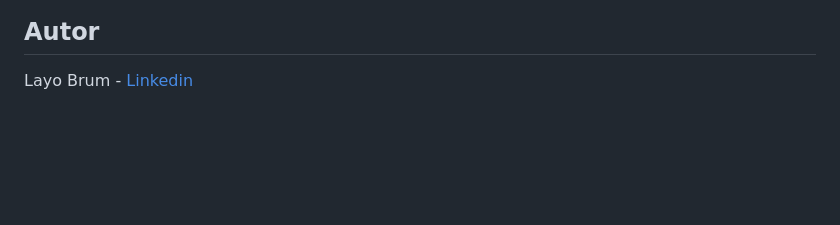
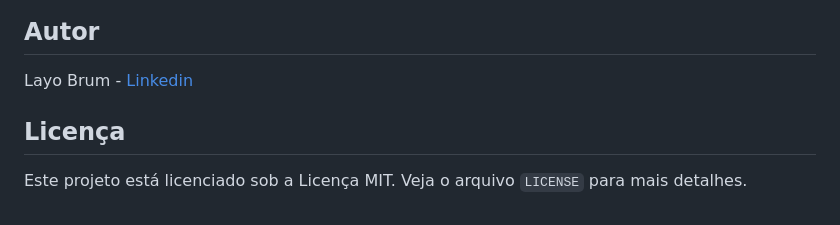
Before and after one commit to Layobrum/Webchat-FURIA-CS, a Markdown page: README.md, the part around one of its changes. Rendered like a GitHub page; blank space fills up the shorter version.

```diff
--- a/README.md
+++ b/README.md
@@ -135,3 +137,7 @@ Contribuições são bem-vindas! Se você tiver alguma sugestão de melhoria ou
 ## Autor
 
 Layo Brum - [Linkedin](https://www.linkedin.com/in/layo-brum/)
+
+## Licença
+
+Este projeto está licenciado sob a Licença MIT. Veja o arquivo `LICENSE` para mais detalhes.
```
Also changed, not shown: other parts of README.md (+2 -0 lines).
